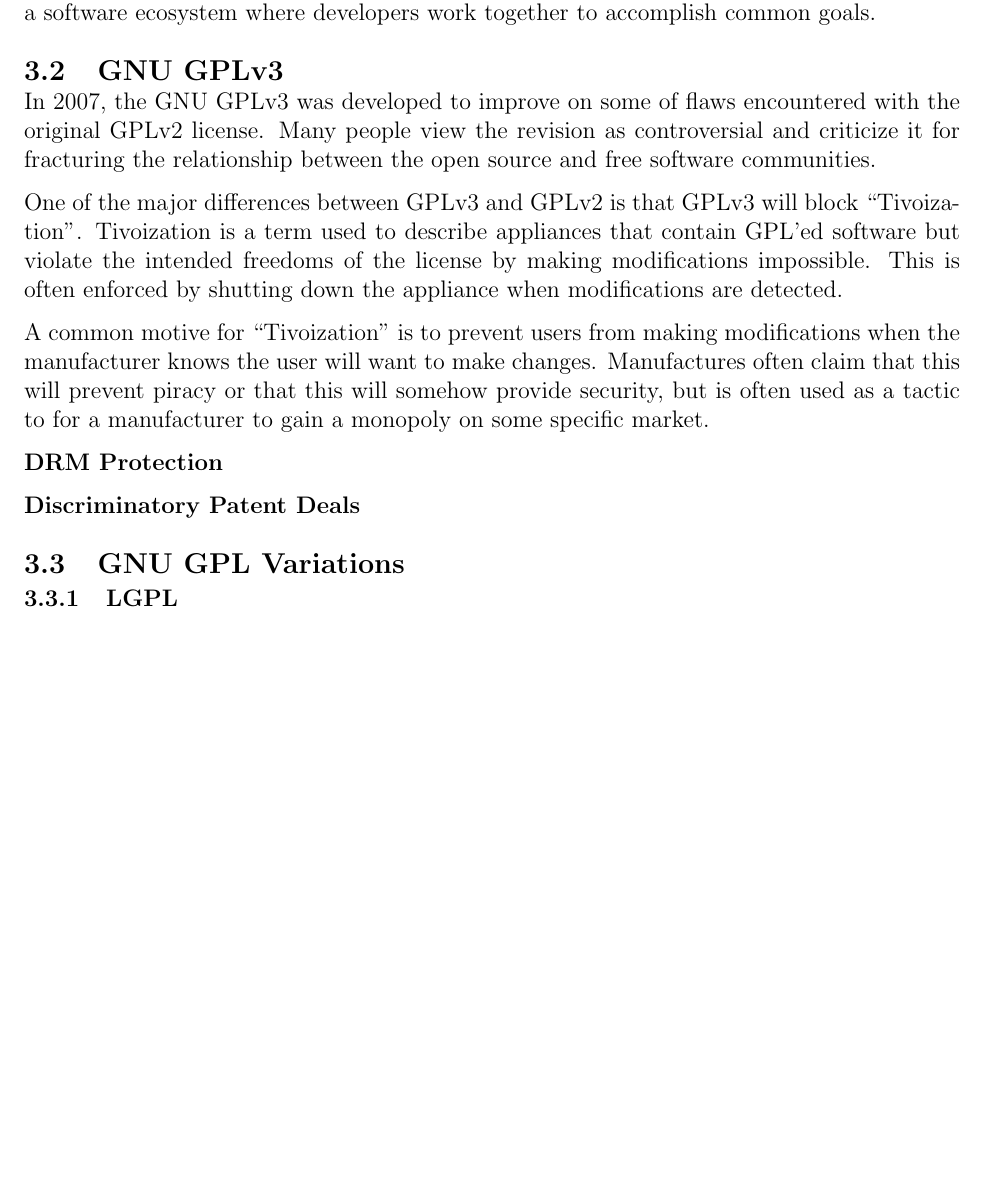
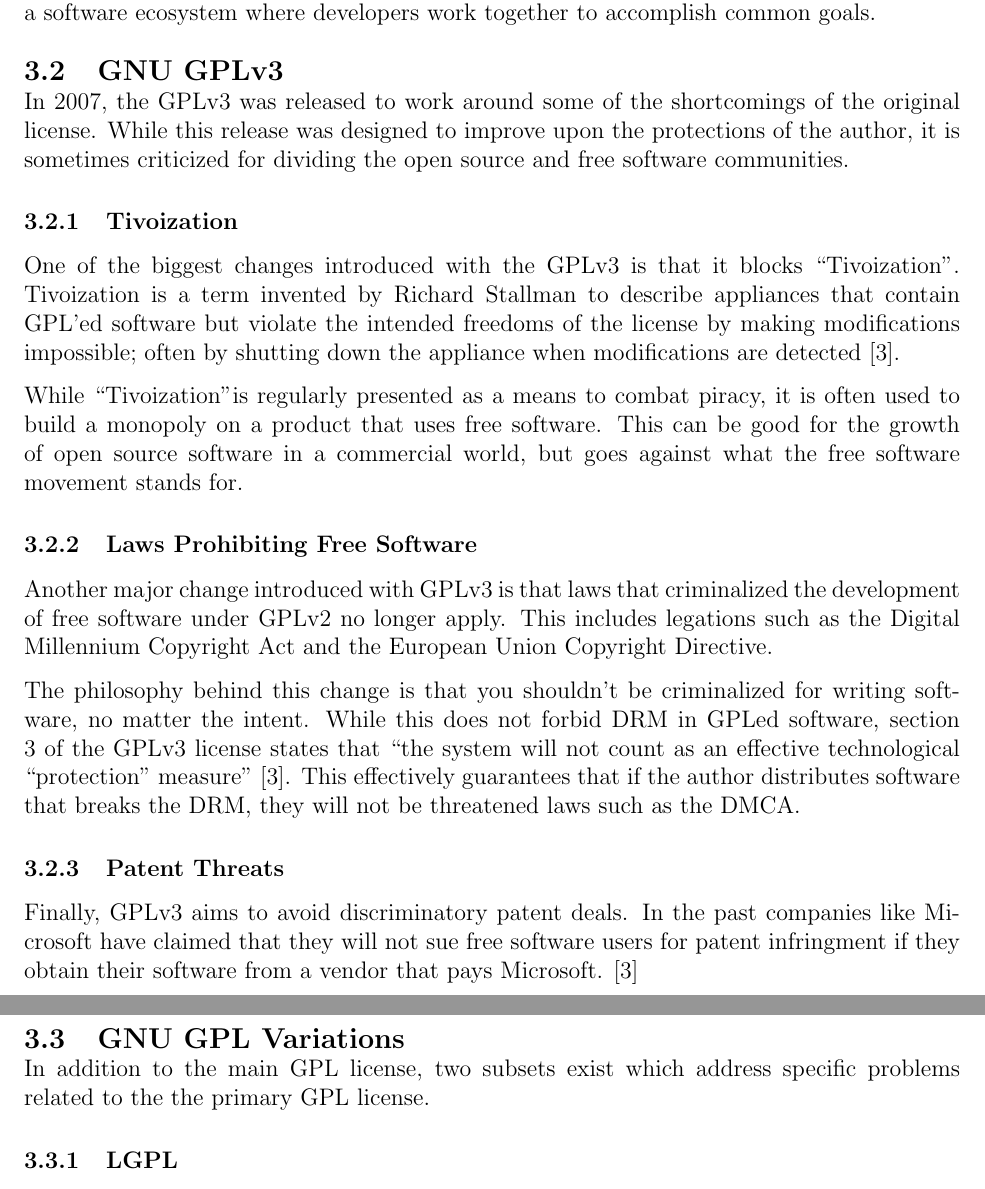
Before and after one commit to uiri/opensourcelicenses, a LaTeX document (paper.tex): part of page 8 of 10 before the commit and two parts of pages 8 and 9 of 11 after it, the two joined at a grey line, cut so that both start at the same text, the shorter picture padded with empty space. Compiled offline with pdfLaTeX.

Commit message:
Fleshed out GPLv3

```diff
--- a/paper.tex
+++ b/paper.tex
@@ -161,17 +161,28 @@
 
 \subsection{GNU GPLv3}
 
-In 2007, the GNU GPLv3 was developed to improve on some of flaws encountered with the original GPLv2 license. Many people view the revision as controversial and criticize it for fracturing the relationship between the open source and free software communities.
+In 2007, the GPLv3 was released to work around some of the shortcomings of the original license. While this release was designed to improve upon the protections of the author, it is sometimes criticized for dividing the open source and free software communities.
 
-One of the major differences between GPLv3 and GPLv2 is that GPLv3 will block ``Tivoization''. Tivoization is a term used to describe appliances that contain GPL'ed software but violate the intended freedoms of the license by making modifications impossible. This is often enforced by shutting down the appliance when modifications are detected.
+\subsubsection{Tivoization}
+One of the biggest changes introduced with the GPLv3 is that it blocks ``Tivoization''. Tivoization is a term invented by Richard Stallman to describe appliances that contain GPL'ed software but violate the intended freedoms of the license by making modifications impossible; often by shutting down the appliance when modifications are detected \cite{gpl3}.
 
-A common motive for ``Tivoization'' is to prevent users from making modifications when the manufacturer knows the user will want to make changes. Manufactures often claim that this will prevent piracy or that this will somehow provide security, but is often used as a tactic to for a manufacturer to gain a monopoly on some specific market.
+While ``Tivoization''is regularly presented as a means to combat piracy, it is often used to build a monopoly on a product that uses free software. This can be good for the growth of open source software in a commercial world, but goes against what the free software movement stands for.
 
-\textbf{DRM Protection}
+\subsubsection{Laws Prohibiting Free Software}
 
-\textbf{Discriminatory Patent Deals}
+Another major change introduced with GPLv3 is that laws that criminalized the development of free software under GPLv2 no longer apply. This includes legations such as the Digital Millennium Copyright Act and the European Union Copyright Directive.
+
+The philosophy behind this change is that you shouldn't be criminalized for writing software, no matter the intent. While this does not forbid DRM in GPLed software, section 3 of the GPLv3 license states that ``the system will not count as an effective technological ``protection'' measure'' \cite{gpl3}. This effectively guarantees that if the author distributes software that breaks the DRM, they will not be threatened laws such as the DMCA.
+
+\subsubsection{Patent Threats}
+
+Finally, GPLv3 aims to avoid discriminatory patent deals. In the past companies like Microsoft have claimed that they will not sue free software users for patent infringment if they obtain their software from a vendor that pays Microsoft. \cite{gpl3}
+
+\newpage
 
 \subsection{GNU GPL Variations}
+
+In addition to the main GPL license, two subsets exist which address specific problems related to the the primary GPL license.
 
 \subsubsection{LGPL}
 
```
Also changed, not shown: paper.tex (25 more changed lines).
